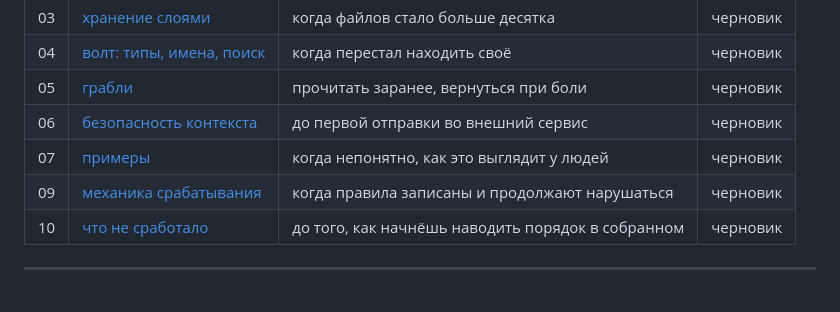
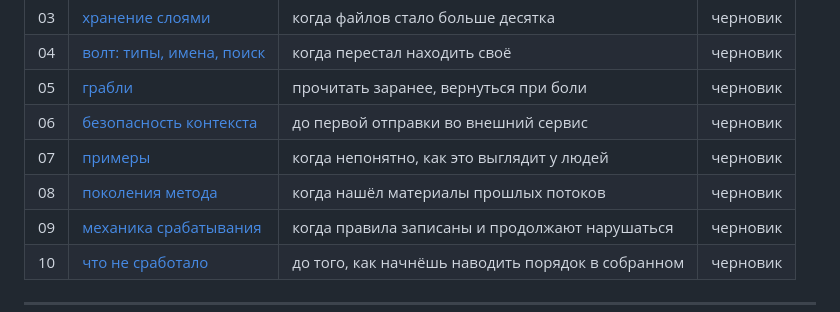
Before and after one commit to ai-mindset-org/s26-lab, a Markdown page: guide/README.md, the part around the change. Drawn GitHub-style.

Commit message:
guide/08: поколения метода
шесть поколений подхода к контексту за восемь месяцев, механика каждого, что из декабря живо

```diff
--- a/guide/README.md
+++ b/guide/README.md
@@ -59,6 +59,7 @@
 | 05 | [грабли](05-rakes.md) | прочитать заранее, вернуться при боли | черновик |
 | 06 | [безопасность контекста](06-security.md) | до первой отправки во внешний сервис | черновик |
 | 07 | [примеры](07-examples.md) | когда непонятно, как это выглядит у людей | черновик |
+| 08 | [поколения метода](08-generations.md) | когда нашёл материалы прошлых потоков | черновик |
 | 09 | [механика срабатывания](09-gates.md) | когда правила записаны и продолжают нарушаться | черновик |
 | 10 | [что не сработало](10-failures.md) | до того, как начнёшь наводить порядок в собранном | черновик |
 
```
Also changed, not shown: guide/08-generations.md (added, +124 -0 lines).
